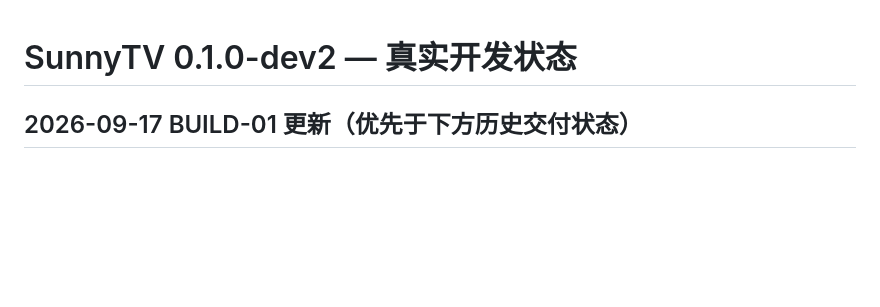
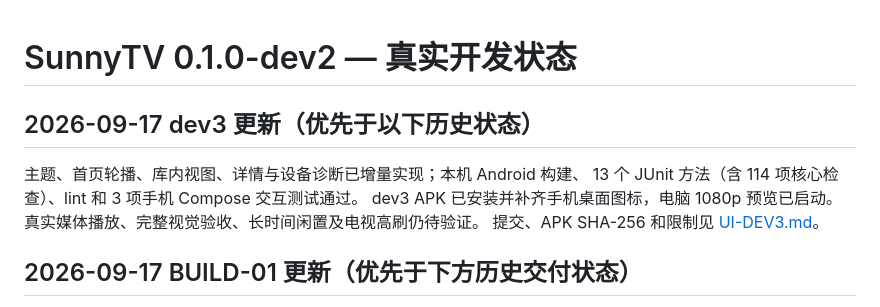
Before and after one commit to xudong7587/SunnyTV, a Markdown page: docs/STATUS.md, the part around the change. GitHub-like rendering; blank space fills up the shorter version.

```diff
--- a/docs/STATUS.md
+++ b/docs/STATUS.md
@@ -1,4 +1,12 @@
 # SunnyTV 0.1.0-dev2 — 真实开发状态
+
+## 2026-09-17 dev3 更新（优先于以下历史状态）
+
+主题、首页轮播、库内视图、详情与设备诊断已增量实现；本机 Android 构建、
+13 个 JUnit 方法（含 114 项核心检查）、lint 和 3 项手机 Compose 交互测试通过。
+dev3 APK 已安装并补齐手机桌面图标，电脑 1080p 预览已启动。
+真实媒体播放、完整视觉验收、长时间闲置及电视高刷仍待验证。
+提交、APK SHA-256 和限制见 [UI-DEV3.md](UI-DEV3.md)。
 
 ## 2026-09-17 BUILD-01 更新（优先于下方历史交付状态）
 
```
Also changed, not shown: docs/UI-DEV3.md (added, +41 -0 lines).
